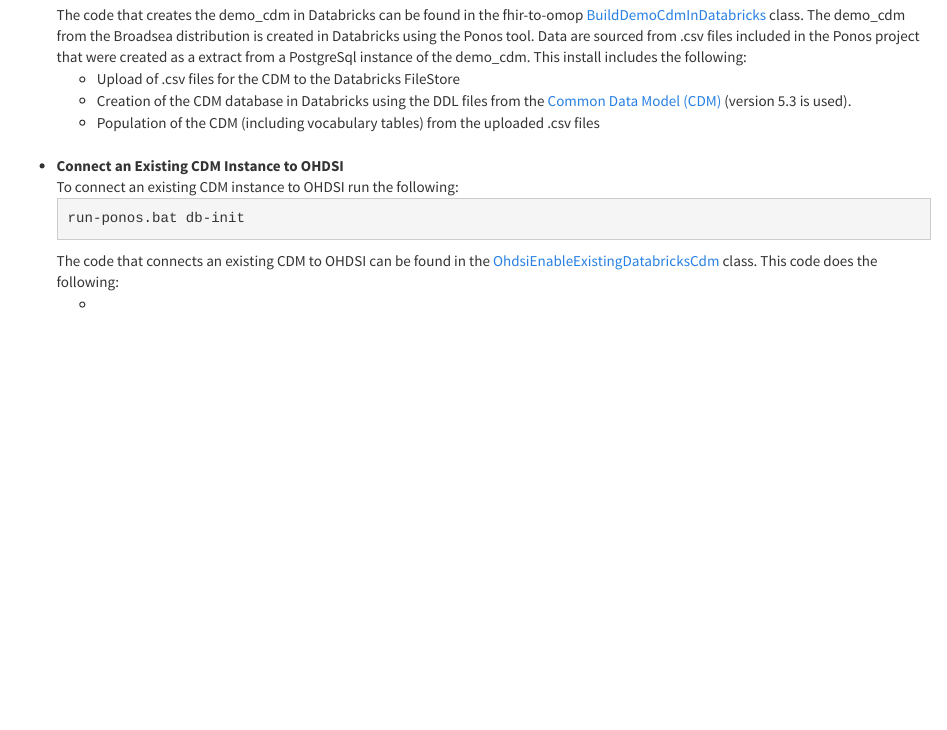
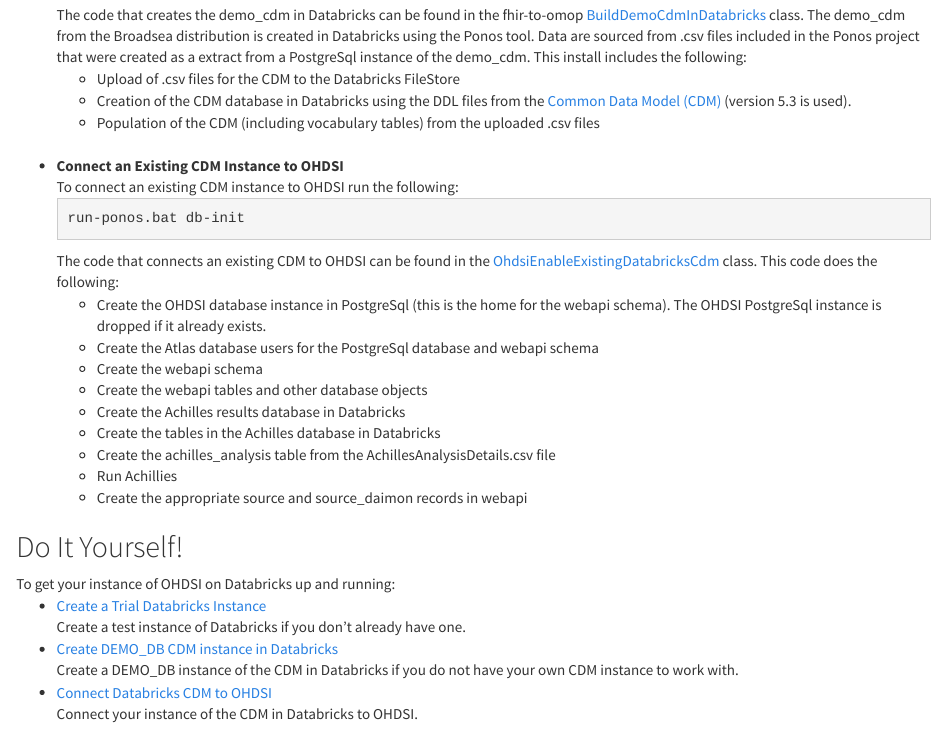
Before and after one commit to OHDSI/DatabaseOnSpark, an R Markdown document (rmd/developer-how-tos_ohdsi-on-databricks.Rmd): the page in a window 1100 px wide, from 1310 px down. Rendered offline with R 4.5, knitr and Pandoc, with nearby package versions; a font, style sheet, LaTeX package, included part or bibliography that could not be used is replaced or left out.

Commit message:
work in progress on documentation

```diff
--- a/rmd/developer-how-tos_ohdsi-on-databricks.Rmd
+++ b/rmd/developer-how-tos_ohdsi-on-databricks.Rmd
@@ -133,11 +133,57 @@
       This code does the following:
       <ul>
         <li>
+          Create the OHDSI database instance in PostgreSql (this is the home for the webapi schema).
+          The OHDSI PostgreSql instance is dropped if it already exists.
+        </li>
+        <li>
+          Create the Atlas database users for the PostgreSql database and webapi schema
+        </li>
+        <li>
+          Create the webapi schema
+        </li>
+        <li>
+          Create the webapi tables and other database objects
+        </li>
+        <li>
+          Create the Achilles results database in Databricks
+        </li>
+        <li>
+          Create the tables in the Achilles database in Databricks
+        </li>
+        <li>
+          Create the achilles_analysis table from the AchillesAnalysisDetails.csv file
+        </li>
+        <li>
+          Run Achillies
+        </li>
+        <li>
+          Create the appropriate source and source_daimon records in webapi
         </li>
       </ul>
     </li>
   </ul>
-
-
-
+  <h2>Do It Yourself!</h2>
+  To get your instance of OHDSI on Databricks up and running:
+  <ul>
+    <li>
+      <a href="developer-how-tos_databricks-create-new-instance.html">Create a Trial Databricks Instance</a>
+      <br/>
+      Create a test instance of Databricks if you don't already have one.
+    </li>
+    <li>
+      <a href="./developer-how-tos_ohdsi-on-databricks_quickstart-guide.html">Create DEMO_DB CDM instance in Databricks</a>
+      <br/>
+      Create a DEMO_DB instance of the CDM in Databricks if you do not have your own CDM instance to work with.
+    </li>
+    <li>
+      <a href="./developer-how-tos_ohdsi-on-databricks_quickstart-guide.html">Connect Databricks CDM to OHDSI</a>
+      <br/>
+      Connect your instance of the CDM in Databricks to OHDSI.
+    </li>
+  </ul>
+  <br/>
+  <br/>
+  <br/>
+  <br/>
 </p>
```
Also changed, not shown: 1 other file.
